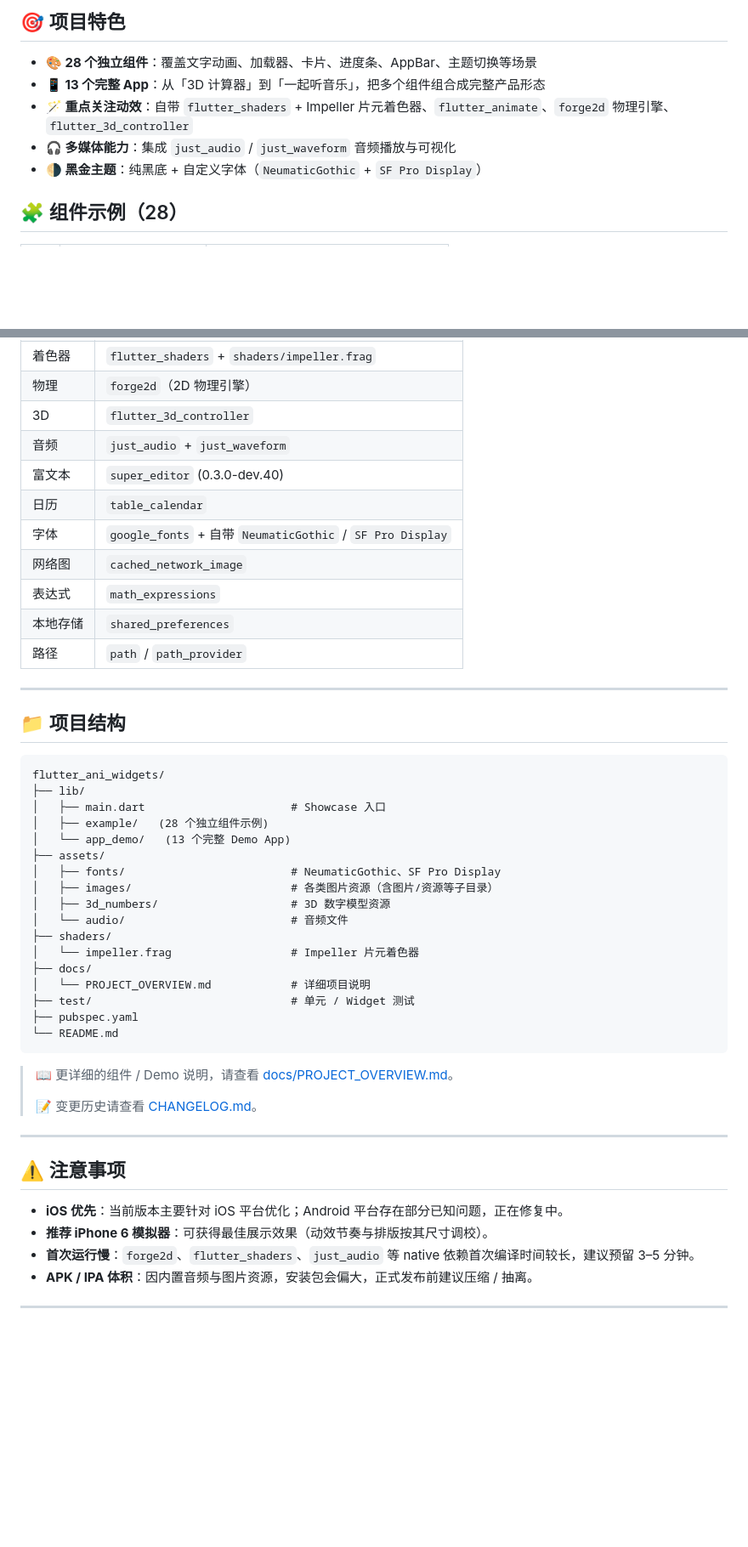
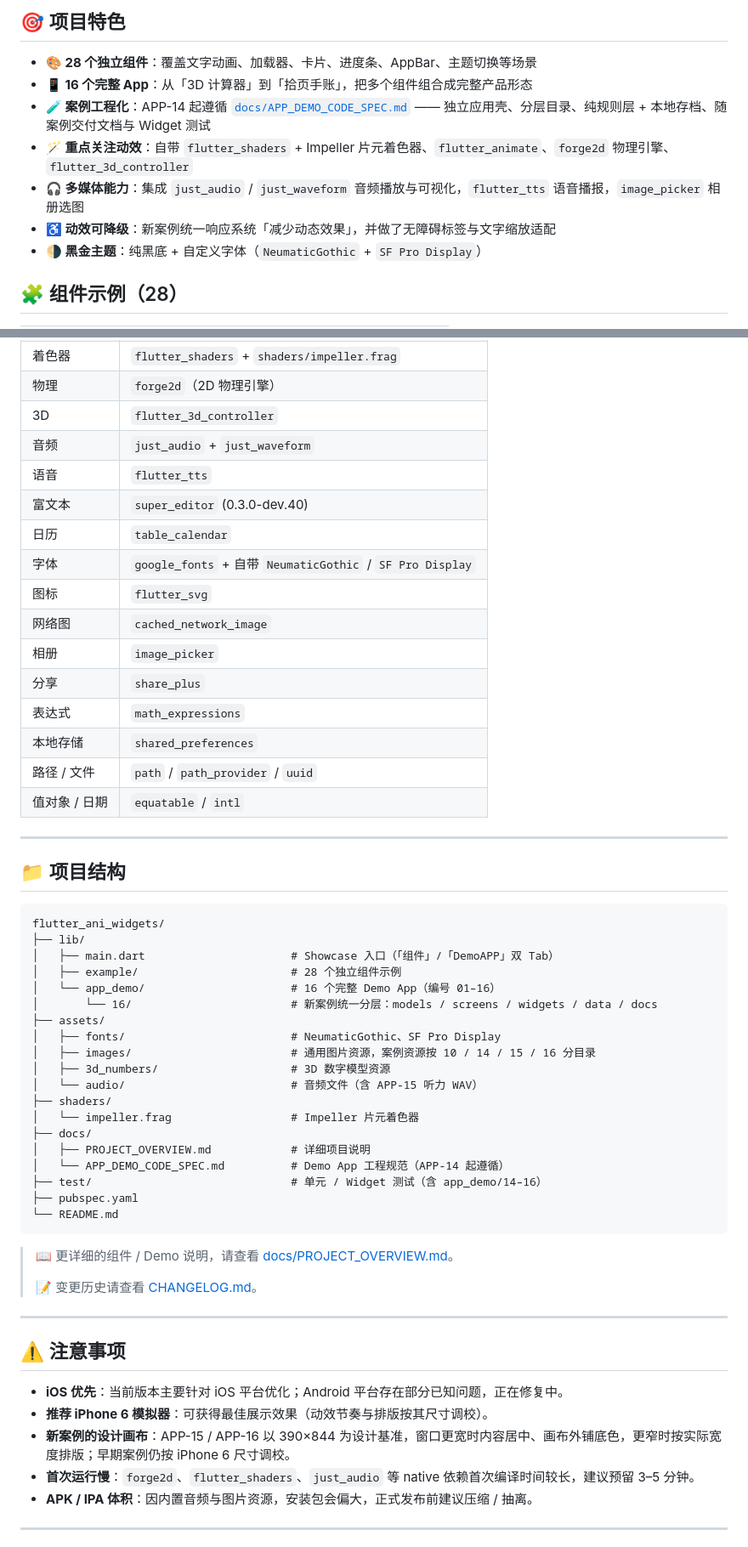
Before and after one commit to Dssssds/flutter_ani_widgets, a Markdown page: README.md, 2 parts joined by grey strips. Shown at 85% size. Rendered like a GitHub page; blank space fills up the shorter version.

Commit message:
docs: README 补齐 APP-14~16 案例与最新依赖
Demo App 列表更新到 16 个，新增「最近三个案例」小节说明聚会游戏盒、
Pip 英语学习与拾页手账的核心实现；同步目录锚点、项目特色、技术栈
（flutter_tts / flutter_svg / image_picker / share_plus / uuid）、
项目结构与 390×844 设计画布注意事项。

````diff
--- a/README.md
+++ b/README.md
@@ -34,9 +34,11 @@
 ## 🎯 项目特色
 
 - **🎨 28 个独立组件**：覆盖文字动画、加载器、卡片、进度条、AppBar、主题切换等场景
-- **📱 13 个完整 App**：从「3D 计算器」到「一起听音乐」，把多个组件组合成完整产品形态
+- **📱 16 个完整 App**：从「3D 计算器」到「拾页手账」，把多个组件组合成完整产品形态
+- **🧪 案例工程化**：APP-14 起遵循 [`docs/APP_DEMO_CODE_SPEC.md`](docs/APP_DEMO_CODE_SPEC.md) —— 独立应用壳、分层目录、纯规则层 + 本地存档、随案例交付文档与 Widget 测试
 - **🪄 重点关注动效**：自带 `flutter_shaders` + Impeller 片元着色器、`flutter_animate`、`forge2d` 物理引擎、`flutter_3d_controller`
-- **🎧 多媒体能力**：集成 `just_audio` / `just_waveform` 音频播放与可视化
+- **🎧 多媒体能力**：集成 `just_audio` / `just_waveform` 音频播放与可视化，`flutter_tts` 语音播报，`image_picker` 相册选图
+- **♿ 动效可降级**：新案例统一响应系统「减少动态效果」，并做了无障碍标签与文字缩放适配
 - **🌗 黑金主题**：纯黑底 + 自定义字体（`NeumaticGothic` + `SF Pro Display`）
 
 ## 🧩 组件示例（28）
@@ -152,13 +165,18 @@ flutter run
 | 物理 | `forge2d`（2D 物理引擎） |
 | 3D | `flutter_3d_controller` |
 | 音频 | `just_audio` + `just_waveform` |
+| 语音 | `flutter_tts` |
 | 富文本 | `super_editor` (0.3.0-dev.40) |
 | 日历 | `table_calendar` |
 | 字体 | `google_fonts` + 自带 `NeumaticGothic` / `SF Pro Display` |
+| 图标 | `flutter_svg` |
 | 网络图 | `cached_network_image` |
+| 相册 | `image_picker` |
+| 分享 | `share_plus` |
 | 表达式 | `math_expressions` |
 | 本地存储 | `shared_preferences` |
-| 路径 | `path` / `path_provider` |
+| 路径 / 文件 | `path` / `path_provider` / `uuid` |
+| 值对象 / 日期 | `equatable` / `intl` |
 
 ---
 
@@ -167,19 +185,21 @@ flutter run
 ```text
 flutter_ani_widgets/
 ├── lib/
-│   ├── main.dart                      # Showcase 入口
-│   ├── example/   (28 个独立组件示例)
-│   └── app_demo/   (13 个完整 Demo App)
+│   ├── main.dart                      # Showcase 入口（「组件」/「DemoAPP」双 Tab）
+│   ├── example/                       # 28 个独立组件示例
+│   └── app_demo/                      # 16 个完整 Demo App（编号 01–16）
+│       └── 16/                        # 新案例统一分层：models / screens / widgets / data / docs
 ├── assets/
 │   ├── fonts/                         # NeumaticGothic、SF Pro Display
-│   ├── images/                        # 各类图片资源（含图片/资源等子目录）
+│   ├── images/                        # 通用图片资源，案例资源按 10 / 14 / 15 / 16 分目录
 │   ├── 3d_numbers/                    # 3D 数字模型资源
-│   └── audio/                         # 音频文件
+│   └── audio/                         # 音频文件（含 APP-15 听力 WAV）
 ├── shaders/
 │   └── impeller.frag                  # Impeller 片元着色器
 ├── docs/
-│   └── PROJECT_OVERVIEW.md            # 详细项目说明
-├── test/                              # 单元 / Widget 测试
+│   ├── PROJECT_OVERVIEW.md            # 详细项目说明
+│   └── APP_DEMO_CODE_SPEC.md          # Demo App 工程规范（APP-14 起遵循）
+├── test/                              # 单元 / Widget 测试（含 app_demo/14–16）
 ├── pubspec.yaml
 └── README.md
 ```
@@ -194,6 +214,7 @@ flutter_ani_widgets/
 
 - **iOS 优先**：当前版本主要针对 iOS 平台优化；Android 平台存在部分已知问题，正在修复中。
 - **推荐 iPhone 6 模拟器**：可获得最佳展示效果（动效节奏与排版按其尺寸调校）。
+- **新案例的设计画布**：APP-15 / APP-16 以 390×844 为设计基准，窗口更宽时内容居中、画布外铺底色，更窄时按实际宽度排版；早期案例仍按 iPhone 6 尺寸调校。
 - **首次运行慢**：`forge2d`、`flutter_shaders`、`just_audio` 等 native 依赖首次编译时间较长，建议预留 3–5 分钟。
 - **APK / IPA 体积**：因内置音频与图片资源，安装包会偏大，正式发布前建议压缩 / 抽离。
 
````
Also changed, not shown: other parts of README.md (+14 -3 lines).
